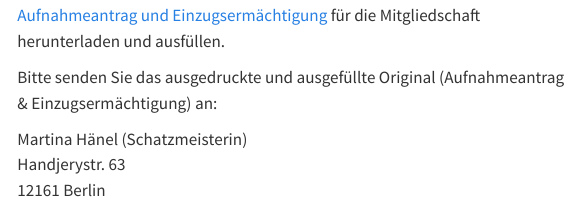
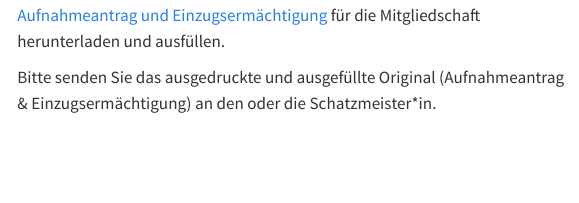
Before and after one commit to jakobschumacher/bvoegdbb_website, a Quarto document (pages/mitgliedschaft.qmd): the page in a window 1100 px wide, from 770 px down. Rendered offline with R 4.5, knitr and Pandoc in place of Quarto, with nearby package versions; menus at the side of the page are left out.

```diff
--- a/_quarto.yml
+++ b/_quarto.yml
@@ -30,8 +30,7 @@
         text: Haftungshinweise
       - href: pages/impressum.qmd#bildquellen
         text: Bildquellen
-      - icon: github
-        text: test
+      - text: Fehlermeldung
         href: https://github.com/
 
 
--- a/pages/mitgliedschaft.qmd
+++ b/pages/mitgliedschaft.qmd
@@ -58,11 +58,7 @@
 [Aufnahmeantrag und Einzugsermächtigung](../documents/Antrag_auf_Mitgliedschaft_Einzugsermaechtigung_2019-02-23.pdf) für die Mitgliedschaft herunterladen und ausfüllen.
 
 
-Bitte senden Sie das ausgedruckte und ausgefüllte Original (Aufnahmeantrag & Einzugsermächtigung) an:
-
-Martina Hänel (Schatzmeisterin)
-Handjerystr. 63
-12161 Berlin
+Bitte senden Sie das ausgedruckte und ausgefüllte Original (Aufnahmeantrag & Einzugsermächtigung) an den oder die Schatzmeister*in.
 :::
 
 ::::
```
Also changed, not shown: pages/about.qmd (+2 -2 lines).
